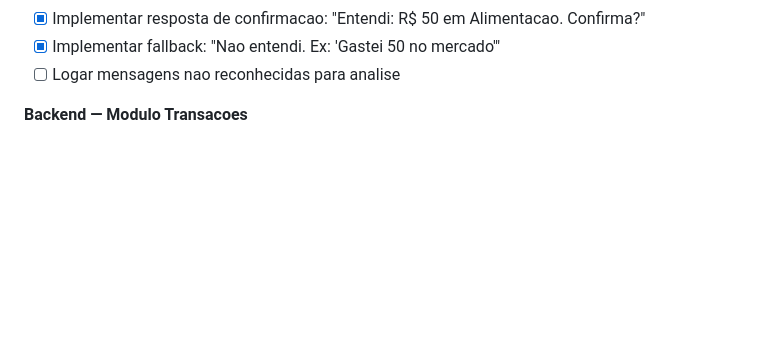
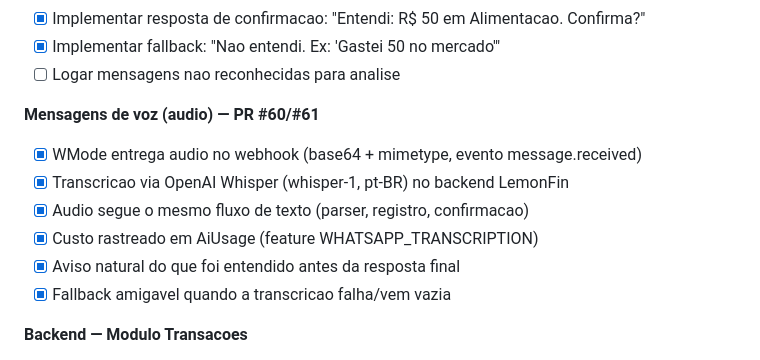
Before and after one commit to Caslumch/lemonfin, a Markdown page: CHECKLIST.md, the part around the change. GitHub-like rendering; blank space fills up the shorter version.

Commit message:
docs: marca mensagens de voz (audio) no checklist
Feature de audio no WhatsApp entregue nos PRs #60/#61: WMode entrega o audio
no webhook, LemonFin transcreve com Whisper e segue o fluxo de texto.

Co-Authored-By: Claude Opus 4.8 (1M context) <noreply@anthropic.com>

```diff
--- a/CHECKLIST.md
+++ b/CHECKLIST.md
@@ -119,6 +119,15 @@ BILLING_ENFORCEMENT=on (ver `docs/billing-stripe.md` secao 6).
 - [x] Implementar resposta de confirmacao: "Entendi: R$ 50 em Alimentacao. Confirma?"
 - [x] Implementar fallback: "Nao entendi. Ex: 'Gastei 50 no mercado'"
 - [ ] Logar mensagens nao reconhecidas para analise
+
+**Mensagens de voz (audio) — PR #60/#61**
+
+- [x] WMode entrega audio no webhook (base64 + mimetype, evento message.received)
+- [x] Transcricao via OpenAI Whisper (whisper-1, pt-BR) no backend LemonFin
+- [x] Audio segue o mesmo fluxo de texto (parser, registro, confirmacao)
+- [x] Custo rastreado em AiUsage (feature WHATSAPP_TRANSCRIPTION)
+- [x] Aviso natural do que foi entendido antes da resposta final
+- [x] Fallback amigavel quando a transcricao falha/vem vazia
 
 **Backend — Modulo Transacoes**
 
```
